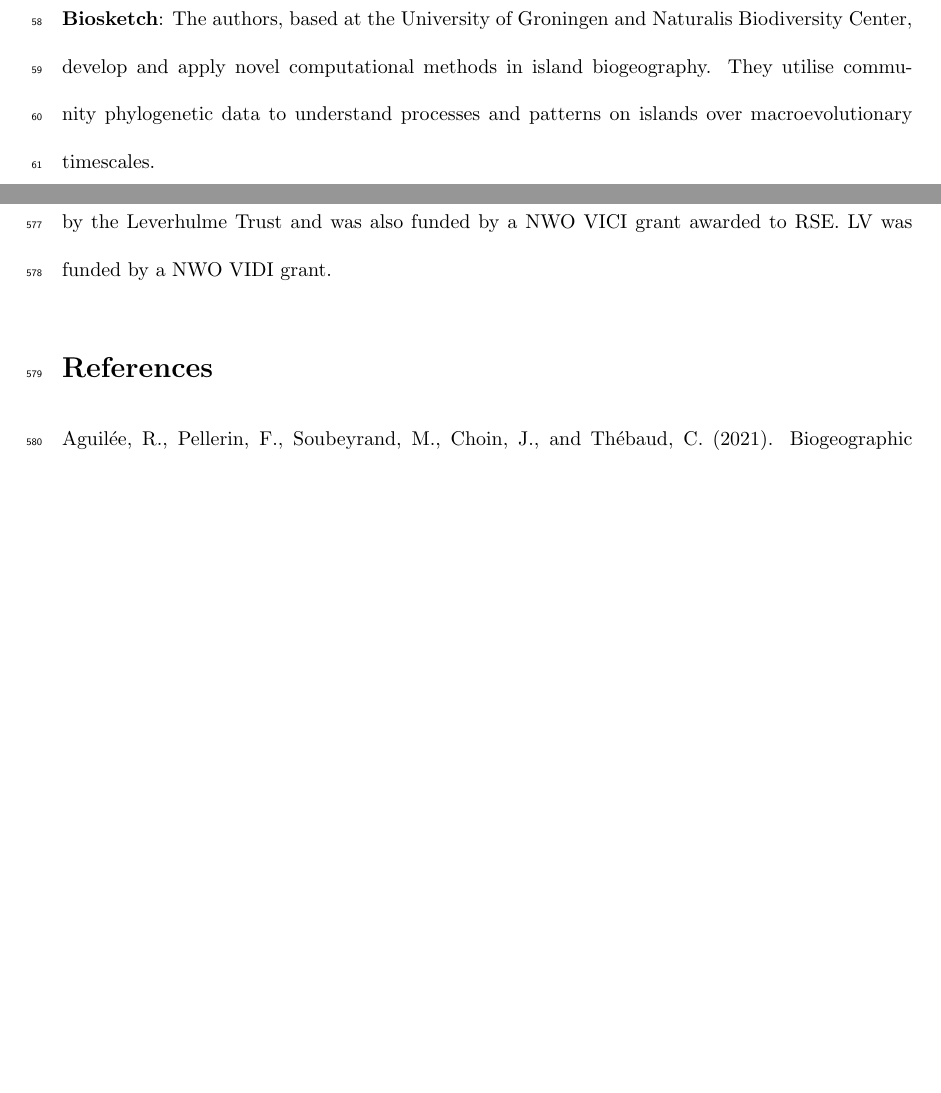
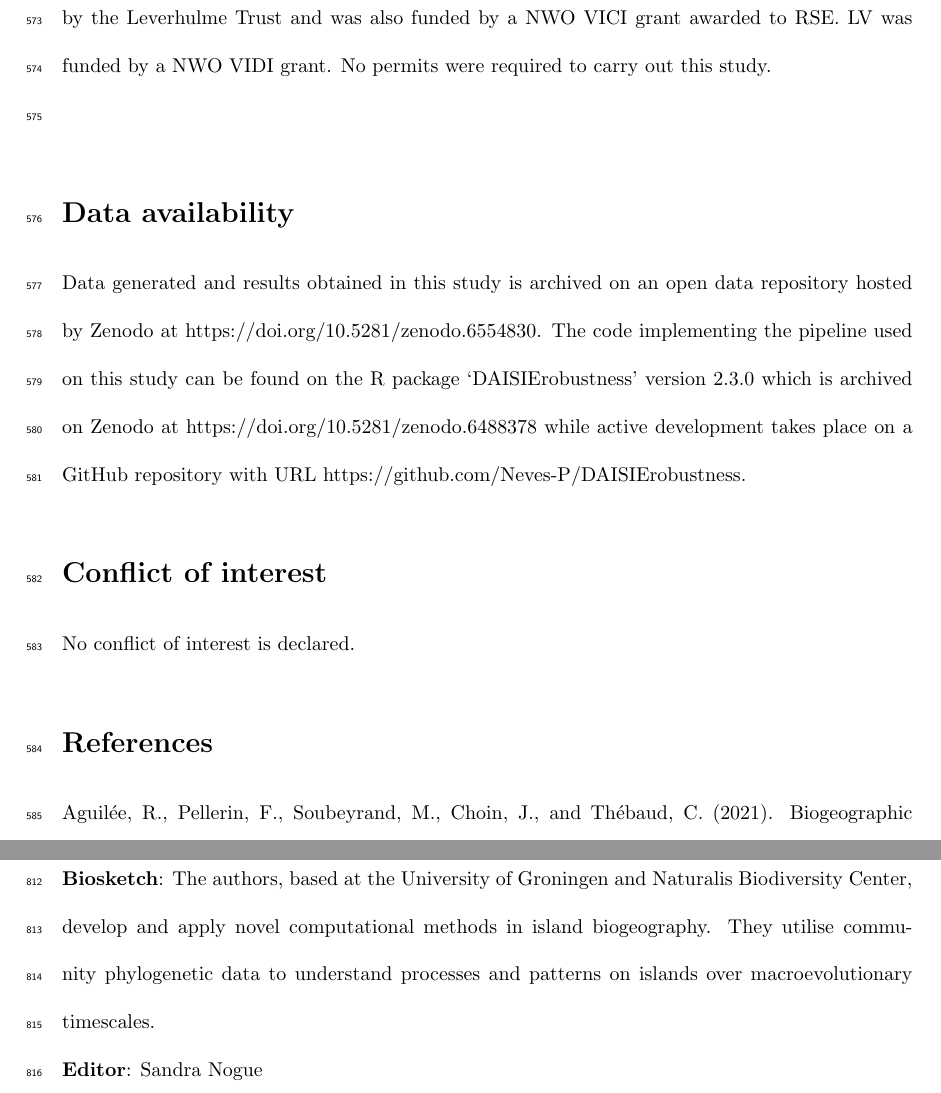
Before and after one commit to joshwlambert/Robustness, a LaTeX document (main.tex): two parts of pages 3 and 31 of 66 before the commit and two parts of pages 31 and 40 of 66 after it, joined at a grey line, cut so that both start at the same text, the shorter picture padded with empty space. Compiled offline with pdfLaTeX.

Commit message:
Minor revisions 1 EOD

```diff
--- a/main.tex
+++ b/main.tex
@@ -53,8 +55,6 @@ Aim: Biodiversity on islands is influenced by various geophysical processes and
 \clearpage
 
 \noindent \textbf{Significance Statement}: Island biogeographic studies seek to understand how island communities assemble and diversify. While islands undergo geological and sea-level changes that affect biodiversity, data on geodynamic processes on islands is often lacking, and current phylogenetic models in island biogeography do not incorporate geological evolution. This study shows that despite not including geodynamics, a simple phylogenetic model (DAISIE) often accurately infers the history of biodiversity on islands subject to island ontogeny, sea-level changes and continental islands that have been isolated for a long period. However, the model is not robust to recently formed continental and land-bridge islands, elucidating the need for new phylogenetic methods for these island types. \\
-
-\noindent \textbf{Biosketch}: The authors, based at the University of Groningen and Naturalis Biodiversity Center, develop and apply novel computational methods in island biogeography. They utilise community phylogenetic data to understand processes and patterns on islands over macroevolutionary timescales. \\
 
 \noindent \textbf{Author contributions}: P.N., J.W.L., L.V., and R.S.E. conceived the ideas and methodology and wrote the code, P.N. and J.W.L. analysed the data and led the writing. L.V. and R.S.E. commented on the analysis and the manuscript.\\
 
@@ -245,10 +245,23 @@ Testing the performance of a model of species diversification using reconstructe
 
 \section*{Acknowledgments}
 
-We would like to thank Shu Xie, Giovanni Laudanno, Richèl J.C. Bilderbeek, and Pratik Rajan Gupte for their input. We would like to thank the Center for Information Technology of the University of Groningen for their support and for providing access to the Peregrine high performance computing cluster. PSN was funded through a FCT PhD Studentship with reference SFRH/BD/129533/2017, co-funded by the Portuguese Ministério da Ciência, Tecnologia e Ensino Superior and the European Social Fund. JWL was funded through a Study Abroad Studentship by the Leverhulme Trust and was also funded by a NWO VICI grant awarded to RSE. LV was funded by a NWO VIDI grant.
+We would like to thank Shu Xie, Giovanni Laudanno, Richèl J.C. Bilderbeek, and Pratik Rajan Gupte for their input. We would like to thank the Center for Information Technology of the University of Groningen for their support and for providing access to the Peregrine high performance computing cluster. PSN was funded through a FCT PhD Studentship with reference SFRH/BD/129533/2017, co-funded by the Portuguese Ministério da Ciência, Tecnologia e Ensino Superior and the European Social Fund. JWL was funded through a Study Abroad Studentship by the Leverhulme Trust and was also funded by a NWO VICI grant awarded to RSE. LV was funded by a NWO VIDI grant. No permits were required to carry out this study. \\
+
+\section*{Data availability}
+
+Data generated and results obtained in this study is archived on an open data repository hosted by Zenodo at https://doi.org/10.5281/zenodo.6554830. The code implementing the pipeline used on this study can be found on the R package `DAISIErobustness' version 2.3.0 which is archived on Zenodo at https://doi.org/10.5281/zenodo.6488378 while active development takes place on a GitHub repository with URL https://github.com/Neves-P/DAISIErobustness.
+
+\section*{Conflict of interest}
+
+No conflict of interest is declared.
+
 
 \bibliographystyle{apalike}
 \bibliography{references}
+
+\noindent \textbf{Biosketch}: The authors, based at the University of Groningen and Naturalis Biodiversity Center, develop and apply novel computational methods in island biogeography. They utilise community phylogenetic data to understand processes and patterns on islands over macroevolutionary timescales.
+
+\noindent \textbf{Editor}: Sandra Nogue
 
 \clearpage
 
```
Also changed, not shown: main.tex (4 more changed lines).
